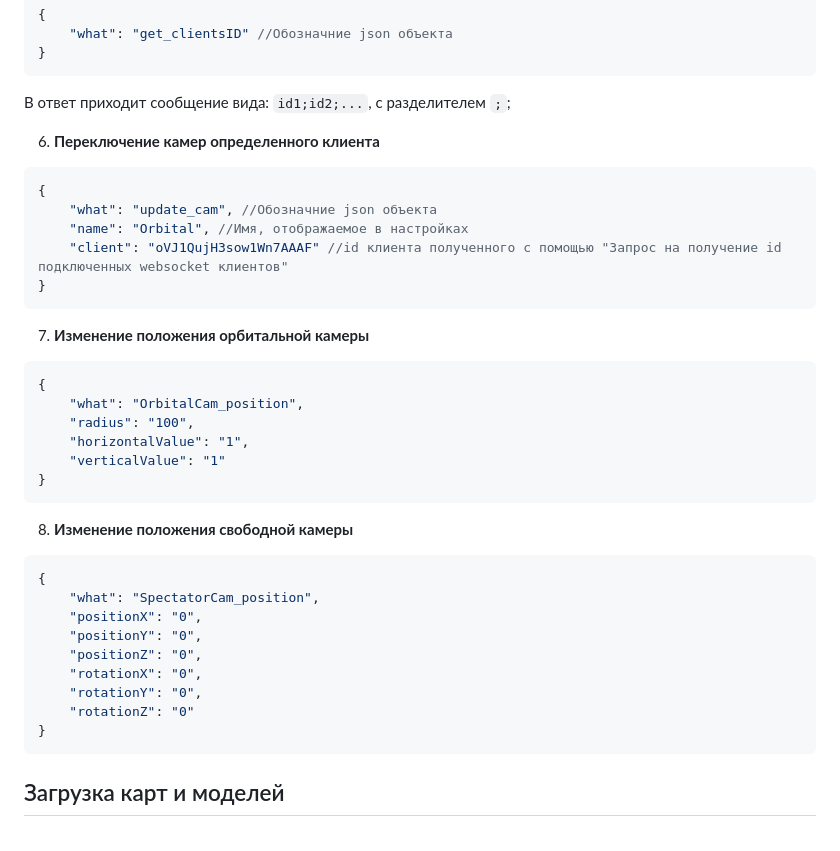
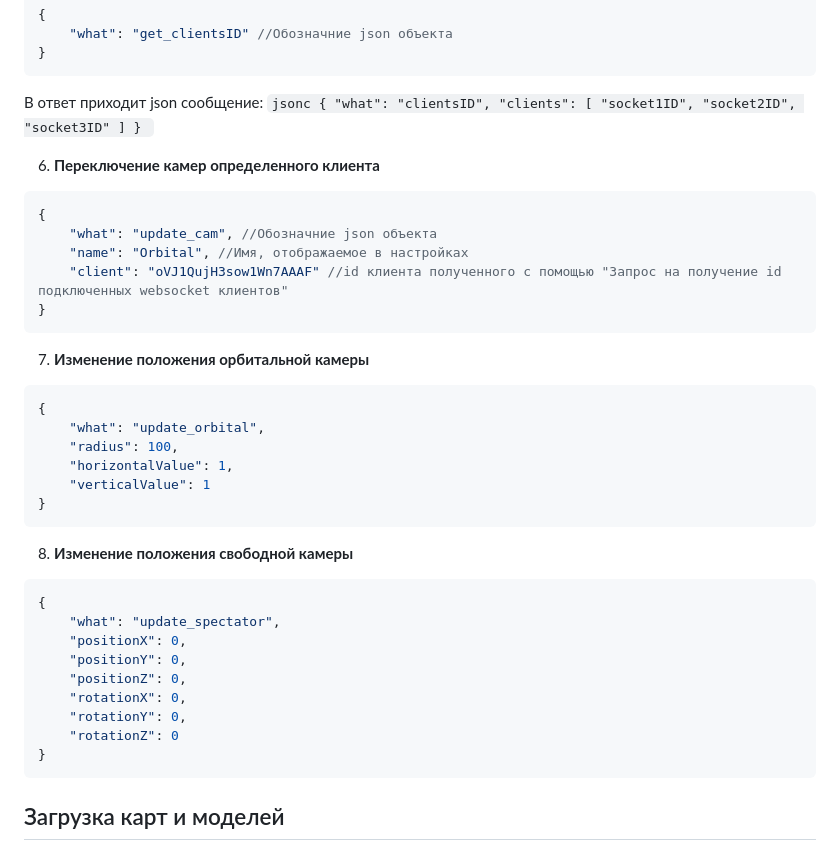
Before and after one commit to Tiliss/3DViewPlaneFlight, a Markdown page: README.md, the part around the change printed below. Rendered like a GitHub page.

````diff
--- a/README.md
+++ b/README.md
@@ -242,7 +242,13 @@
 	"what": "get_clientsID" //Обозначние json объекта
 }
 ```
-  В ответ приходит сообщение вида: `id1;id2;...`, с разделителем `;`;
+  В ответ приходит json сообщение:
+	```jsonc
+ 	{
+ 		"what": "clientsID",
+   		"clients": [ "socket1ID", "socket2ID", "socket3ID" ]
+  	}
+ 	```
 
 6. **Переключение камер определенного клиента**
 ```jsonc
@@ -256,23 +262,23 @@
 7. **Изменение положения орбитальной камеры**
 ```jsonc
 {
-	"what": "OrbitalCam_position",
-	"radius": "100",
-	"horizontalValue": "1",
-	"verticalValue": "1"
+	"what": "update_orbital",
+	"radius": 100,
+	"horizontalValue": 1,
+	"verticalValue": 1
 }
 ```
 
 8. **Изменение положения свободной камеры**
 ```jsonc
 {
-	"what": "SpectatorCam_position",
-	"positionX": "0",
-	"positionY": "0",
-	"positionZ": "0",
-	"rotationX": "0",
-	"rotationY": "0",
-	"rotationZ": "0"
+	"what": "update_spectator",
+	"positionX": 0,
+	"positionY": 0,
+	"positionZ": 0,
+	"rotationX": 0,
+	"rotationY": 0,
+	"rotationZ": 0
 }
 ```
 
````
Also changed, not shown: other parts of README.md (+8 -8 lines).
